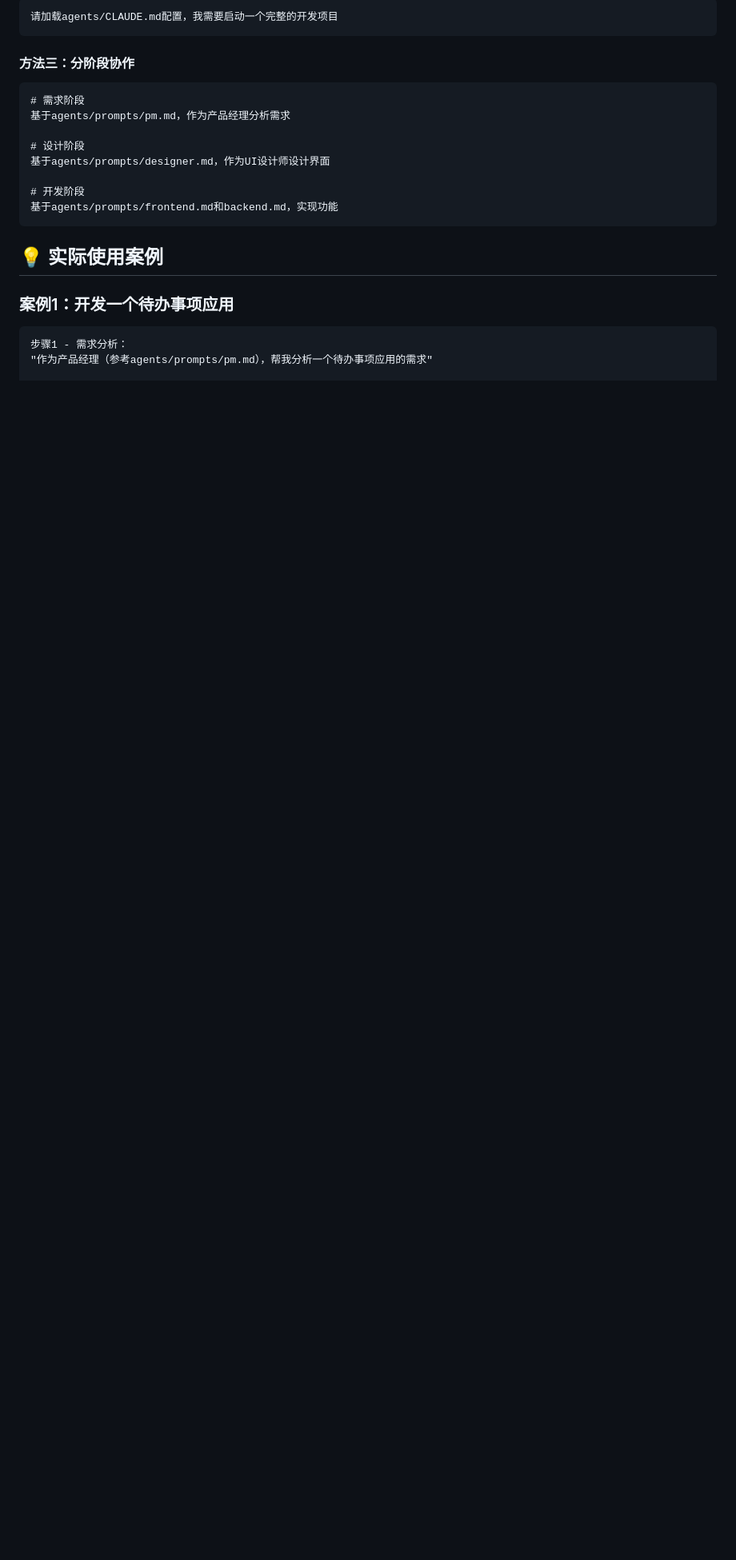
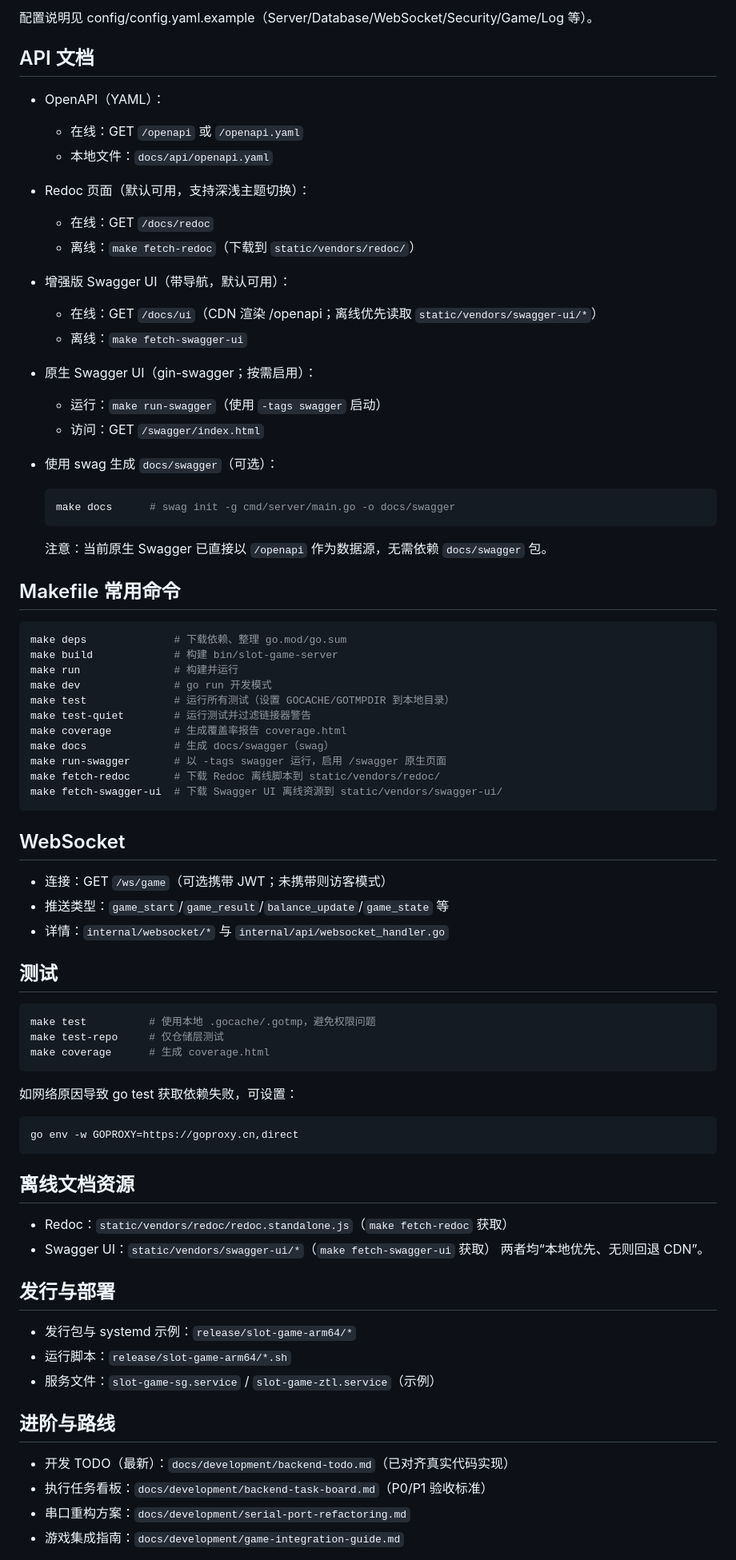
Before and after one commit to wfunc/slot-game, a Markdown page: README.md, the part around the change printed below. Shown: that part at 80% size. Drawn GitHub-style; blank space fills up the shorter version.

````diff
--- a/README.md
+++ b/README.md
@@ -39,24 +74,73 @@ agents/
 ```
-请加载agents/CLAUDE.md配置，我需要启动一个完整的开发项目
+配置说明见 config/config.yaml.example（Server/Database/WebSocket/Security/Game/Log 等）。
+
+## API 文档
+- OpenAPI（YAML）：
+  - 在线：GET `/openapi` 或 `/openapi.yaml`
+  - 本地文件：`docs/api/openapi.yaml`
+
+- Redoc 页面（默认可用，支持深浅主题切换）：
+  - 在线：GET `/docs/redoc`
+  - 离线：`make fetch-redoc`（下载到 `static/vendors/redoc/`）
+
+- 增强版 Swagger UI（带导航，默认可用）：
+  - 在线：GET `/docs/ui`（CDN 渲染 /openapi；离线优先读取 `static/vendors/swagger-ui/*`）
+  - 离线：`make fetch-swagger-ui`
+
+- 原生 Swagger UI（gin-swagger；按需启用）：
+  - 运行：`make run-swagger`（使用 `-tags swagger` 启动）
+  - 访问：GET `/swagger/index.html`
+
+- 使用 swag 生成 `docs/swagger`（可选）：
+  ```bash
+  make docs      # swag init -g cmd/server/main.go -o docs/swagger
+  ```
+  注意：当前原生 Swagger 已直接以 `/openapi` 作为数据源，无需依赖 `docs/swagger` 包。
+
+## Makefile 常用命令
+```bash
+make deps              # 下载依赖、整理 go.mod/go.sum
+make build             # 构建 bin/slot-game-server
+make run               # 构建并运行
+make dev               # go run 开发模式
+make test              # 运行所有测试（设置 GOCACHE/GOTMPDIR 到本地目录）
+make test-quiet        # 运行测试并过滤链接器警告
+make coverage          # 生成覆盖率报告 coverage.html
+make docs              # 生成 docs/swagger（swag）
+make run-swagger       # 以 -tags swagger 运行，启用 /swagger 原生页面
+make fetch-redoc       # 下载 Redoc 离线脚本到 static/vendors/redoc/
+make fetch-swagger-ui  # 下载 Swagger UI 离线资源到 static/vendors/swagger-ui/
 ```
 
-#### 方法三：分阶段协作
+## WebSocket
+- 连接：GET `/ws/game`（可选携带 JWT；未携带则访客模式）
+- 推送类型：`game_start`/`game_result`/`balance_update`/`game_state` 等
+- 详情：`internal/websocket/*` 与 `internal/api/websocket_handler.go`
+
+## 测试
+```bash
+make test          # 使用本地 .gocache/.gotmp，避免权限问题
+make test-repo     # 仅仓储层测试
+make coverage      # 生成 coverage.html
 ```
-# 需求阶段
-基于agents/prompts/pm.md，作为产品经理分析需求
-
-# 设计阶段
-基于agents/prompts/designer.md，作为UI设计师设计界面
-
-# 开发阶段
-基于agents/prompts/frontend.md和backend.md，实现功能
+如网络原因导致 go test 获取依赖失败，可设置：
+```bash
+go env -w GOPROXY=https://goproxy.cn,direct
 ```
 
-## 💡 实际使用案例
+## 离线文档资源
+- Redoc：`static/vendors/redoc/redoc.standalone.js`（`make fetch-redoc` 获取）
+- Swagger UI：`static/vendors/swagger-ui/*`（`make fetch-swagger-ui` 获取）
+两者均“本地优先、无则回退 CDN”。
 
-### 案例1：开发一个待办事项应用
+## 发行与部署
+- 发行包与 systemd 示例：`release/slot-game-arm64/*`
+- 运行脚本：`release/slot-game-arm64/*.sh`
+- 服务文件：`slot-game-sg.service` / `slot-game-ztl.service`（示例）
 
-```markdown
-步骤1 - 需求分析：
-"作为产品经理（参考agents/prompts/pm.md），帮我分析一个待办事项应用的需求"
+## 进阶与路线
+- 开发 TODO（最新）：`docs/development/backend-todo.md`（已对齐真实代码实现）
+- 执行任务看板：`docs/development/backend-task-board.md`（P0/P1 验收标准）
+- 串口重构方案：`docs/development/serial-port-refactoring.md`
+- 游戏集成指南：`docs/development/game-integration-guide.md`
 
````
Also changed, not shown: other parts of README.md (+71 -151 lines).
